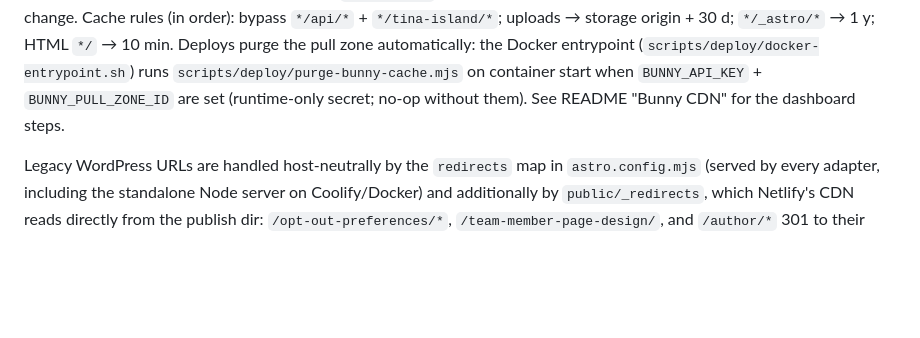
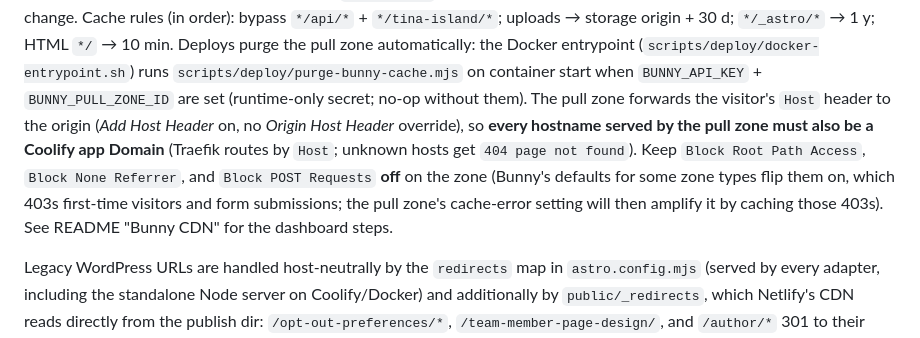
Before and after one commit to Bonobo791/the-lippincott-team, a Markdown page: AGENTS.md, the part around the change. Rendered like a GitHub page; blank space fills up the shorter version.

```diff
--- a/AGENTS.md
+++ b/AGENTS.md
@@ -393,7 +393,15 @@ the pull zone automatically: the Docker entrypoint
 (`scripts/deploy/docker-entrypoint.sh`) runs
 `scripts/deploy/purge-bunny-cache.mjs` on container start when
 `BUNNY_API_KEY` + `BUNNY_PULL_ZONE_ID` are set (runtime-only secret; no-op
-without them). See README "Bunny CDN" for the dashboard steps.
+without them). The pull zone forwards the visitor's `Host` header to the
+origin (*Add Host Header* on, no *Origin Host Header* override), so **every
+hostname served by the pull zone must also be a Coolify app Domain** (Traefik
+routes by `Host`; unknown hosts get `404 page not found`). Keep
+`Block Root Path Access`, `Block None Referrer`, and `Block POST Requests`
+**off** on the zone (Bunny's defaults for some zone types flip them on,
+which 403s first-time visitors and form submissions; the pull zone's
+cache-error setting will then amplify it by caching those 403s).
+See README "Bunny CDN" for the dashboard steps.
 
 Legacy WordPress URLs are handled host-neutrally by the `redirects` map in
 `astro.config.mjs` (served by every adapter, including the standalone Node
```
Also changed, not shown: README.md (+9 -0 lines).
